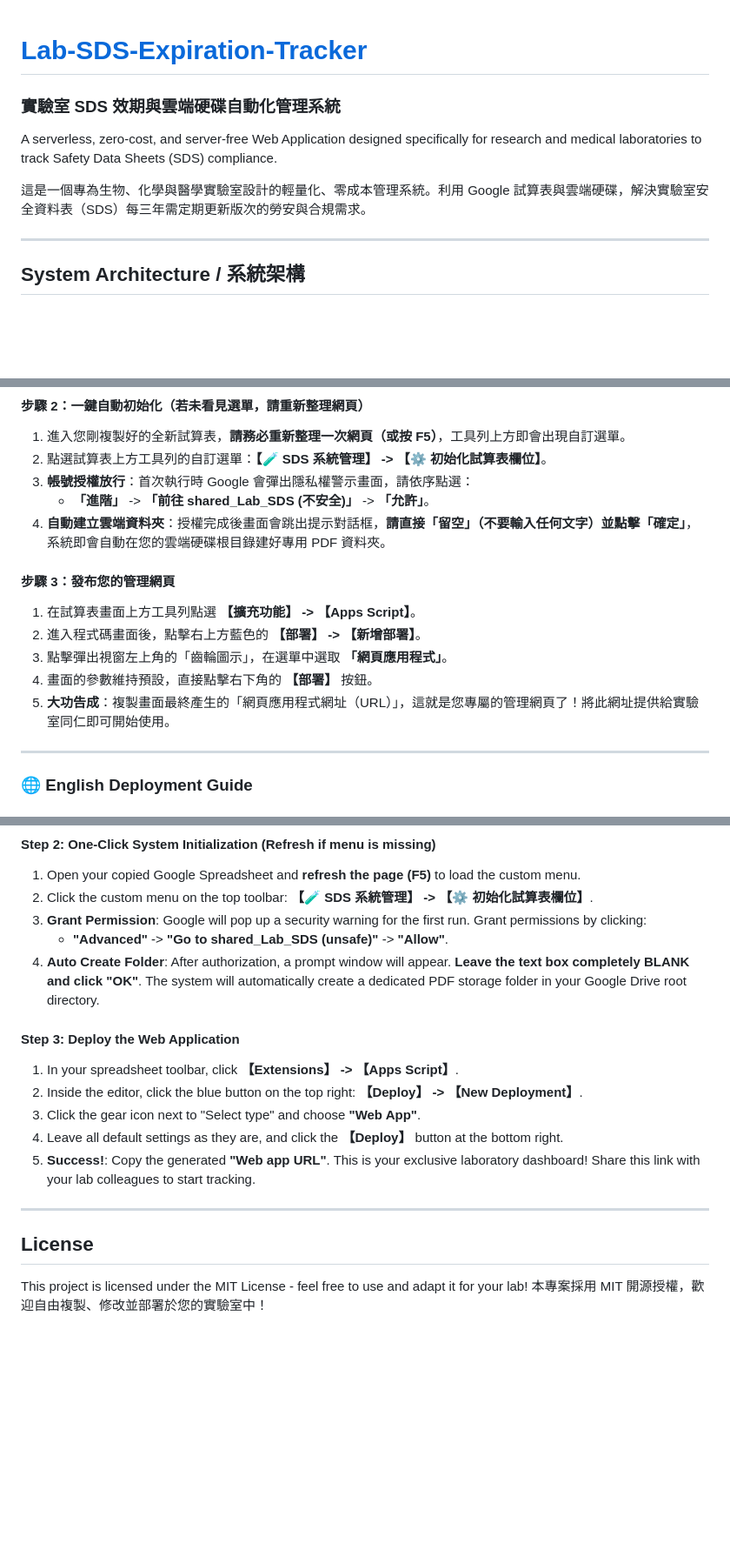
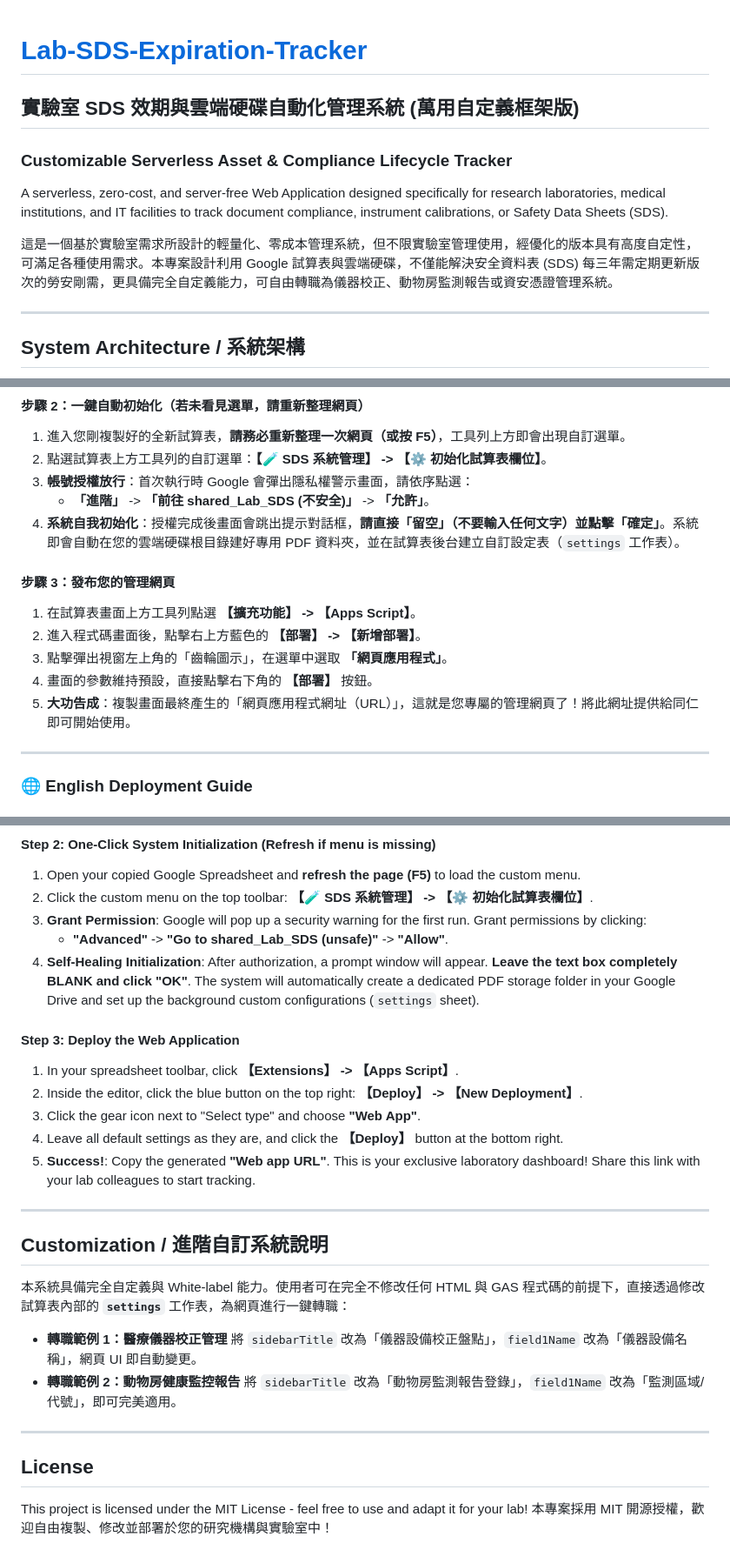
Before and after one commit to jychen74/Lab-SDS-Expiration-Tracker, a Markdown page: README.md, 3 parts joined by grey strips. Shown at 87% size. Rendered like a GitHub page; blank space fills up the shorter version.

```diff
--- a/README.md
+++ b/README.md
@@ -1,14 +1,14 @@
-
 # **[Lab-SDS-Expiration-Tracker](https://github.com/jychen74/Lab-SDS-Expiration-Tracker)**
 
-### 實驗室 SDS 效期與雲端硬碟自動化管理系統
+## 實驗室 SDS 效期與雲端硬碟自動化管理系統 (萬用自定義框架版)
 
-A serverless, zero-cost, and server-free Web Application designed specifically for research and medical laboratories to track Safety Data Sheets (SDS) compliance.
+### Customizable Serverless Asset & Compliance Lifecycle Tracker
 
-這是一個專為生物、化學與醫學實驗室設計的輕量化、零成本管理系統。利用 Google 試算表與雲端硬碟，解決實驗室安全資料表（SDS）每三年需定期更新版次的勞安與合規需求。
+A serverless, zero-cost, and server-free Web Application designed specifically for research laboratories, medical institutions, and IT facilities to track document compliance, instrument calibrations, or Safety Data Sheets (SDS).
+
+這是一個基於實驗室需求所設計的輕量化、零成本管理系統，但不限實驗室管理使用，經優化的版本具有高度自定性，可滿足各種使用需求。本專案設計利用 Google 試算表與雲端硬碟，不僅能解決安全資料表 (SDS) 每三年需定期更新版次的勞安剛需，更具備完全自定義能力，可自由轉職為儀器校正、動物房監測報告或資安憑證管理系統。
 
 ---
-
 
 ## System Architecture / 系統架構
 
@@ -91,7 +60,7 @@ graph TD
 2. 點選試算表上方工具列的自訂選單：**【🧪 SDS 系統管理】 -> 【⚙️ 初始化試算表欄位】**。
 3. **帳號授權放行**：首次執行時 Google 會彈出隱私權警示畫面，請依序點選：
    * **「進階」** -> **「前往 shared_Lab_SDS (不安全)」** -> **「允許」**。
-4. **自動建立雲端資料夾**：授權完成後畫面會跳出提示對話框，**請直接「留空」（不要輸入任何文字）並點擊「確定」**，系統即會自動在您的雲端硬碟根目錄建好專用 PDF 資料夾。
+4. **系統自我初始化**：授權完成後畫面會跳出提示對話框，**請直接「留空」（不要輸入任何文字）並點擊「確定」**。系統即會自動在您的雲端硬碟根目錄建好專用 PDF 資料夾，並在試算表後台建立自訂設定表（`settings` 工作表）。
 
 #### 步驟 3：發布您的管理網頁
 
@@ -99,7 +68,7 @@ graph TD
 2. 進入程式碼畫面後，點擊右上方藍色的 **【部署】 -> 【新增部署】**。
 3. 點擊彈出視窗左上角的「齒輪圖示」，在選單中選取 **「網頁應用程式」**。
 4. 畫面的參數維持預設，直接點擊右下角的 **【部署】** 按鈕。
-5. **大功告成**：複製畫面最終產生的「網頁應用程式網址（URL）」，這就是您專屬的管理網頁了！將此網址提供給實驗室同仁即可開始使用。
+5. **大功告成**：複製畫面最終產生的「網頁應用程式網址（URL）」，這就是您專屬的管理網頁了！將此網址提供給同仁即可開始使用。
 
 ---
 
@@ -116,7 +85,7 @@ Click the link below to clone the system template directly into your personal Go
 2. Click the custom menu on the top toolbar: **【🧪 SDS 系統管理】 -> 【⚙️ 初始化試算表欄位】**.
 3. **Grant Permission**: Google will pop up a security warning for the first run. Grant permissions by clicking:
    * **"Advanced"** -> **"Go to shared_Lab_SDS (unsafe)"** -> **"Allow"**.
-4. **Auto Create Folder**: After authorization, a prompt window will appear. **Leave the text box completely BLANK and click "OK"**. The system will automatically create a dedicated PDF storage folder in your Google Drive root directory.
+4. **Self-Healing Initialization**: After authorization, a prompt window will appear. **Leave the text box completely BLANK and click "OK"**. The system will automatically create a dedicated PDF storage folder in your Google Drive and set up the background custom configurations (`settings` sheet).
 
 #### Step 3: Deploy the Web Application
 
@@ -128,7 +97,18 @@ Click the link below to clone the system template directly into your personal Go
 
 ---
 
+## Customization / 進階自訂系統說明
+
+本系統具備完全自定義與 White-label 能力。使用者可在完全不修改任何 HTML 與 GAS 程式碼的前提下，直接透過修改試算表內部的 **`settings`** 工作表，為網頁進行一鍵轉職：
+
+* **轉職範例 1：醫療儀器校正管理**
+  將 `sidebarTitle` 改為「儀器設備校正盤點」，`field1Name` 改為「儀器設備名稱」，網頁 UI 即自動變更。
+* **轉職範例 2：動物房健康監控報告**
+  將 `sidebarTitle` 改為「動物房監測報告登錄」，`field1Name` 改為「監測區域/代號」，即可完美適用。
+
+---
+
 ## License
 
 This project is licensed under the MIT License - feel free to use and adapt it for your lab!
-本專案採用 MIT 開源授權，歡迎自由複製、修改並部署於您的實驗室中！
+本專案採用 MIT 開源授權，歡迎自由複製、修改並部署於您的研究機構與實驗室中！
```
Also changed, not shown: other parts of README.md (+7 -38 lines).
